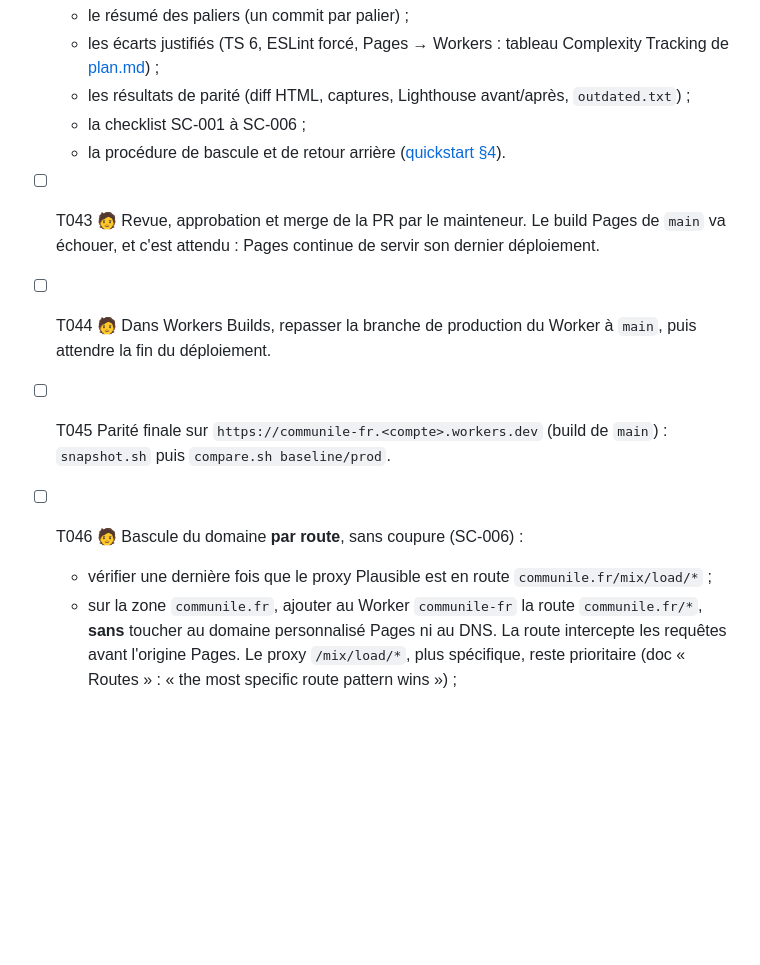
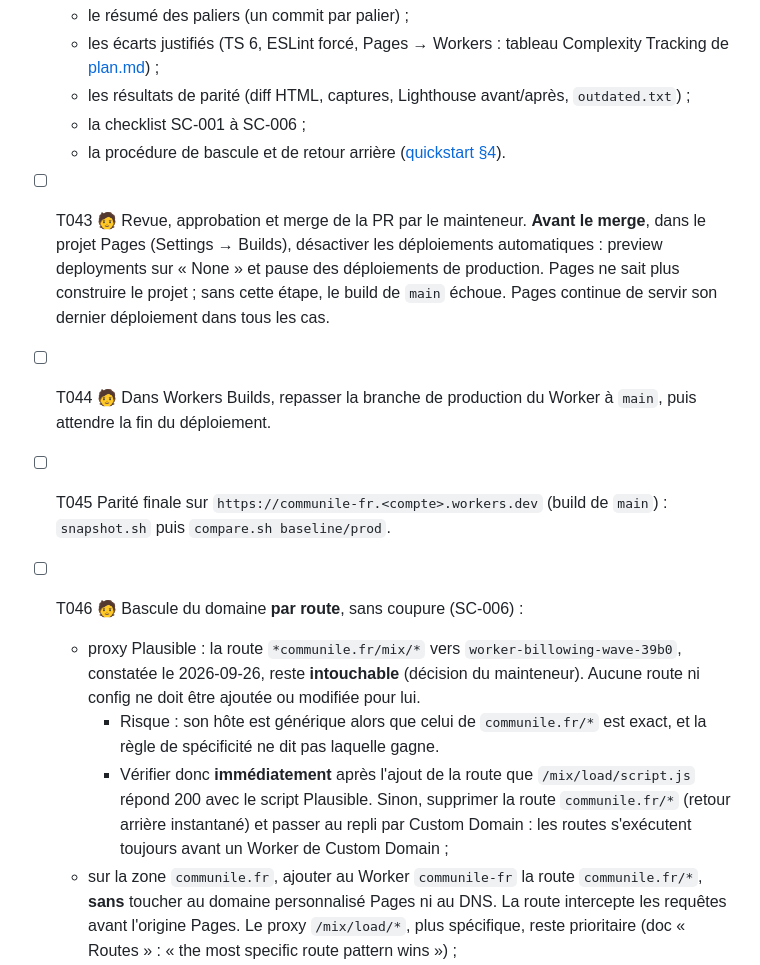
Before and after one commit to sylvainDNS/communile.fr, a Markdown page: specs/002-astro-upgrade/tasks.md, the part around one of its changes. GitHub-like rendering; blank space fills up the shorter version.

```diff
--- a/specs/002-astro-upgrade/tasks.md
+++ b/specs/002-astro-upgrade/tasks.md
@@ -208,11 +208,13 @@ Tout est livré dans **une seule PR**, avec un commit par palier (commits via l'
   - les résultats de parité (diff HTML, captures, Lighthouse avant/après, `outdated.txt`) ;
   - la checklist SC-001 à SC-006 ;
   - la procédure de bascule et de retour arrière ([quickstart §4](./quickstart.md#4-mise-en-production-palier-6)).
-- [ ] T043 🧑 Revue, approbation et merge de la PR par le mainteneur. Le build Pages de `main` va échouer, et c'est attendu : Pages continue de servir son dernier déploiement.
+- [ ] T043 🧑 Revue, approbation et merge de la PR par le mainteneur. **Avant le merge**, dans le projet Pages (Settings → Builds), désactiver les déploiements automatiques : preview deployments sur « None » et pause des déploiements de production. Pages ne sait plus construire le projet ; sans cette étape, le build de `main` échoue. Pages continue de servir son dernier déploiement dans tous les cas.
 - [ ] T044 🧑 Dans Workers Builds, repasser la branche de production du Worker à `main`, puis attendre la fin du déploiement.
 - [ ] T045 Parité finale sur `https://communile-fr.<compte>.workers.dev` (build de `main`) : `snapshot.sh` puis `compare.sh baseline/prod`.
 - [ ] T046 🧑 Bascule du domaine **par route**, sans coupure (SC-006) :
-  - vérifier une dernière fois que le proxy Plausible est en route `communile.fr/mix/load/*` ;
+  - proxy Plausible : la route `*communile.fr/mix/*` vers `worker-billowing-wave-39b0`, constatée le 2026-09-26, reste **intouchable** (décision du mainteneur). Aucune route ni config ne doit être ajoutée ou modifiée pour lui.
+    - Risque : son hôte est générique alors que celui de `communile.fr/*` est exact, et la règle de spécificité ne dit pas laquelle gagne.
+    - Vérifier donc **immédiatement** après l'ajout de la route que `/mix/load/script.js` répond 200 avec le script Plausible. Sinon, supprimer la route `communile.fr/*` (retour arrière instantané) et passer au repli par Custom Domain : les routes s'exécutent toujours avant un Worker de Custom Domain ;
   - sur la zone `communile.fr`, ajouter au Worker `communile-fr` la route `communile.fr/*`, **sans** toucher au domaine personnalisé Pages ni au DNS. La route intercepte les requêtes avant l'origine Pages. Le proxy `/mix/load/*`, plus spécifique, reste prioritaire (doc « Routes » : « the most specific route pattern wins ») ;
   - **vérifier que c'est bien le Worker qui répond** : le HTML de `https://communile.fr/` doit référencer les mêmes noms `_astro/*.<hash>` que `current/b-cf` ou le build de `main` sur `*.workers.dev`, et non ceux de `baseline/prod` ;
   - si la route ne prend pas le pas sur le domaine personnalisé Pages (comportement non documenté par Cloudflare) : supprimer la route, puis se replier sur un détachement du domaine de Pages et un rattachement en Custom Domain au Worker, à très faible trafic. La coupure est courte ; le certificat universel de la zone couvre déjà `communile.fr`.
```
Also changed, not shown: other parts of specs/002-astro-upgrade/tasks.md (+3 -3 lines), specs/002-astro-upgrade/plan.md (+1 -1 lines).
